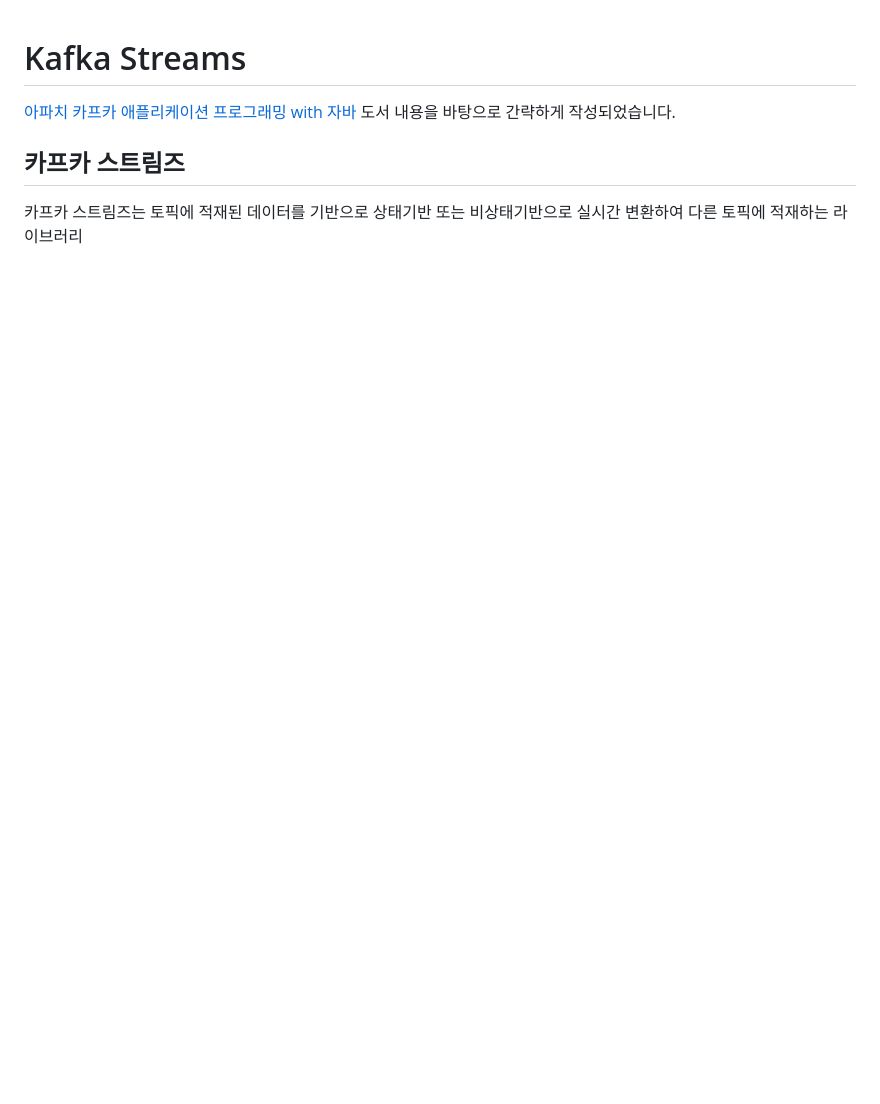
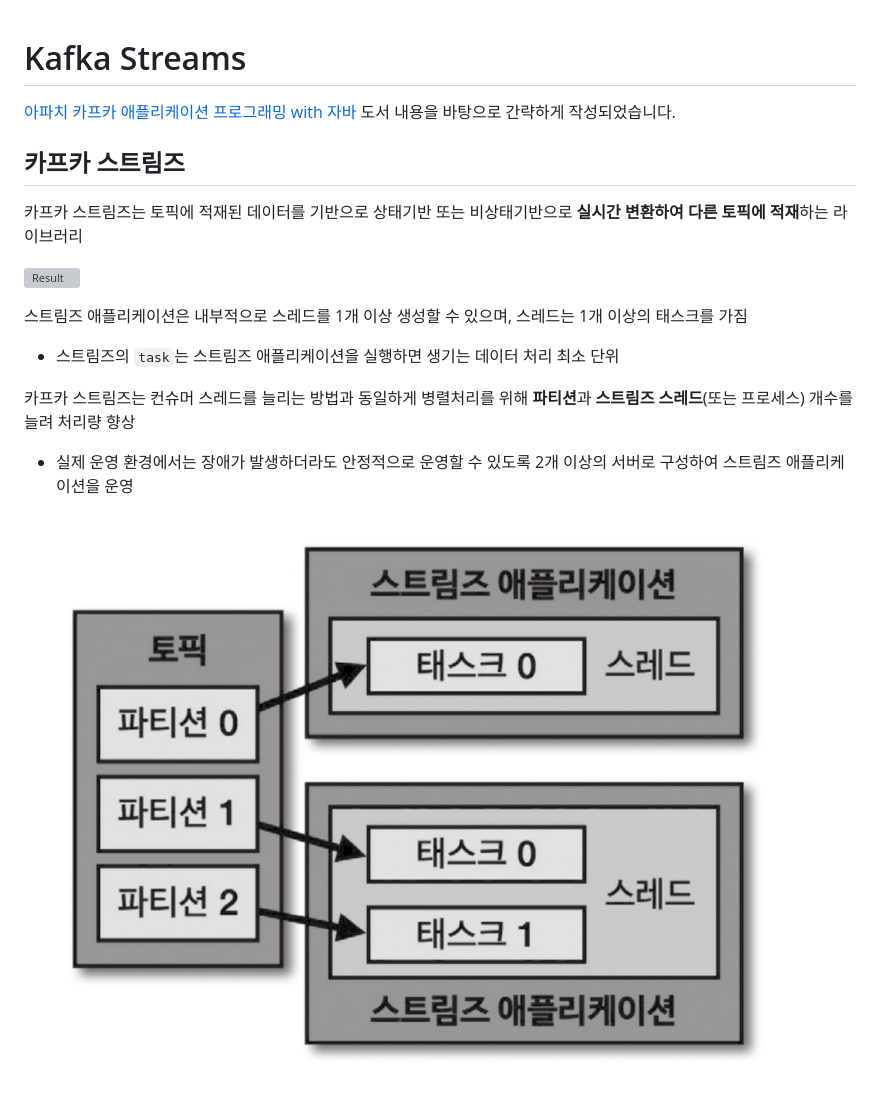
Before and after one commit to jihunparkme/blog, a Markdown page: contents/kafka-streams.md, the part around the change. Drawn GitHub-style; pictures changed too: img/kafka-streams/parallel-stream.png (added); blank space fills up the shorter version; grey boxes are pictures that could not be loaded.

Commit message:
feat: 카프카 스트림즈

```diff
--- a/contents/kafka-streams.md
+++ b/contents/kafka-streams.md
@@ -4,4 +4,14 @@
 
 ## 카프카 스트림즈
 
-카프카 스트림즈는 토픽에 적재된 데이터를 기반으로 상태기반 또는 비상태기반으로 실시간 변환하여 다른 토픽에 적재하는 라이브러리
+카프카 스트림즈는 토픽에 적재된 데이터를 기반으로 상태기반 또는 비상태기반으로 **실시간 변환하여 다른 토픽에 적재**하는 라이브러리
+
+![Result](https://github.com/jihunparkme/blog/blob/main/img/kafka-streams/kafka-stremas.png?raw=true 'Result')
+
+스트림즈 애플리케이션은 내부적으로 스레드를 1개 이상 생성할 수 있으며, 스레드는 1개 이상의 태스크를 가짐
+- 스트림즈의 `task`는 스트림즈 애플리케이션을 실행하면 생기는 데이터 처리 최소 단위
+
+카프카 스트림즈는 컨슈머 스레드를 늘리는 방법과 동일하게 병렬처리를 위해 **파티션**과 **스트림즈 스레드**(또는 프로세스) 개수를 늘려 처리량 향상
+- 실제 운영 환경에서는 장애가 발생하더라도 안정적으로 운영할 수 있도록 2개 이상의 서버로 구성하여 스트림즈 애플리케이션을 운영
+
+![Result](https://github.com/jihunparkme/blog/blob/main/img/kafka-streams/parallel-stream.png?raw=true 'Result')
```
